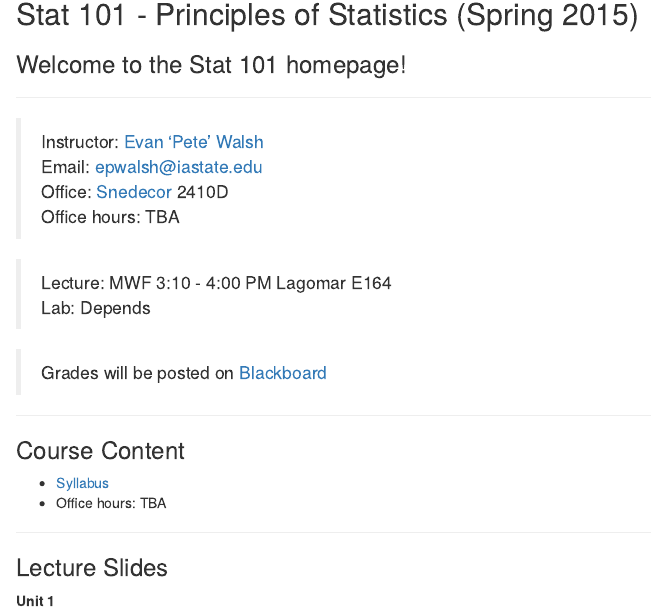
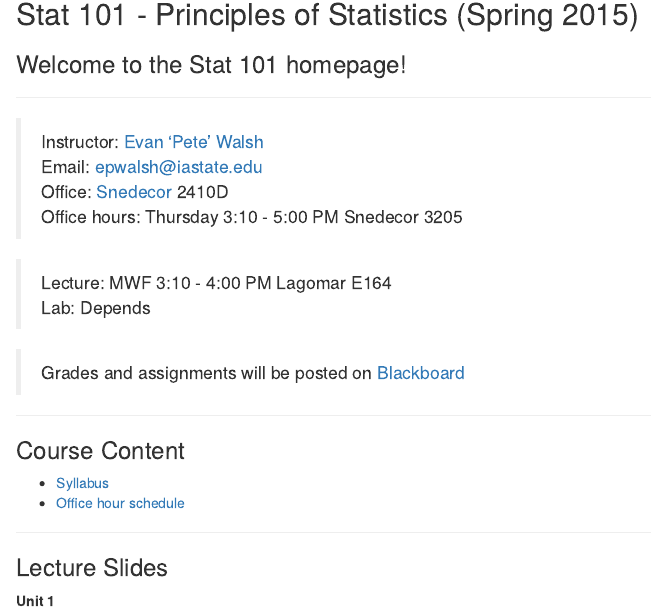
Before and after one commit to nickrenda/blog, an R Markdown document (Stat101/homepage.Rmd): the page in a window 1100 px wide, from 150 px down. The pictures show the output file Stat101/homepage.html that the author committed with the source, opened offline.

Commit message:
office hour shed

```diff
--- a/Stat101/homepage.Rmd
+++ b/Stat101/homepage.Rmd
@@ -31,19 +31,19 @@ output: html_document
 >Instructor: [Evan 'Pete' Walsh](https://epwalsh.github.io/)
 Email: [epwalsh@iastate.edu](epwalsh@iastate.edu)
 Office: [Snedecor](https://www.google.com/maps/place/Snedecor+Hall,+Iowa+State+University,+Ames,+IA+50011/@42.0285115,-93.64972,17z/data=!3m1!4b1!4m2!3m1!1s0x87ee70a51d9e0f59:0x3d4f5fedf84d192e) 2410D
-Office hours: TBA
+Office hours: Thursday 3:10 - 5:00 PM Snedecor 3205
 
 >Lecture: MWF 3:10 - 4:00 PM Lagomar E164
 Lab: Depends
 
->Grades will be posted on [Blackboard](https://bb.its.iastate.edu/)
+>Grades and assignments will be posted on [Blackboard](https://bb.its.iastate.edu/)
 
 ---
 
 ### Course Content
 
 - [Syllabus](Files/STAT101_G_H_S15.pdf)
-- Office hours: TBA
+- [Office hour schedule](Files/officeHours.pdf)
 
 ---
 
```
Also changed, not shown: Stat101/Files/officeHours.pdf (added), Stat101/homepage.html.
